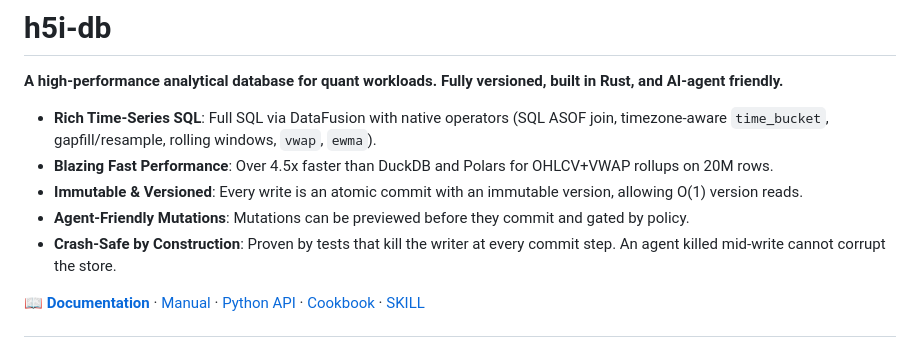
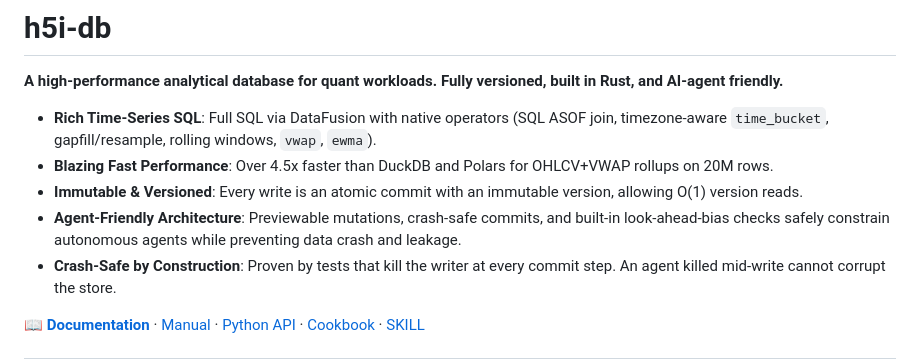
Before and after one commit to h5i-dev/h5i-db, a Markdown page: README.md, the part around the change. GitHub-like rendering.

Commit message:
Update README with agent-friendly architecture details

```diff
--- a/README.md
+++ b/README.md
@@ -5,7 +5,7 @@
 - **Rich Time-Series SQL**: Full SQL via DataFusion with native operators (SQL ASOF join, timezone-aware `time_bucket`, gapfill/resample, rolling windows, `vwap`, `ewma`).
 - **Blazing Fast Performance**: Over 4.5x faster than DuckDB and Polars for OHLCV+VWAP rollups on 20M rows.
 - **Immutable & Versioned**: Every write is an atomic commit with an immutable version, allowing O(1) version reads.
-- **Agent-Friendly Mutations**: Mutations can be previewed before they commit and gated by policy.
+- **Agent-Friendly Architecture**: Previewable mutations, crash-safe commits, and built-in look-ahead-bias checks safely constrain autonomous agents while preventing data crash and leakage.
 - **Crash-Safe by Construction**: Proven by tests that kill the writer at every commit step. An agent killed mid-write cannot corrupt the store.
 
 📖 **[Documentation](https://db.h5i.dev/manual/)** · [Manual](https://db.h5i.dev/manual/) · [Python API](https://db.h5i.dev/api/) ·
```
